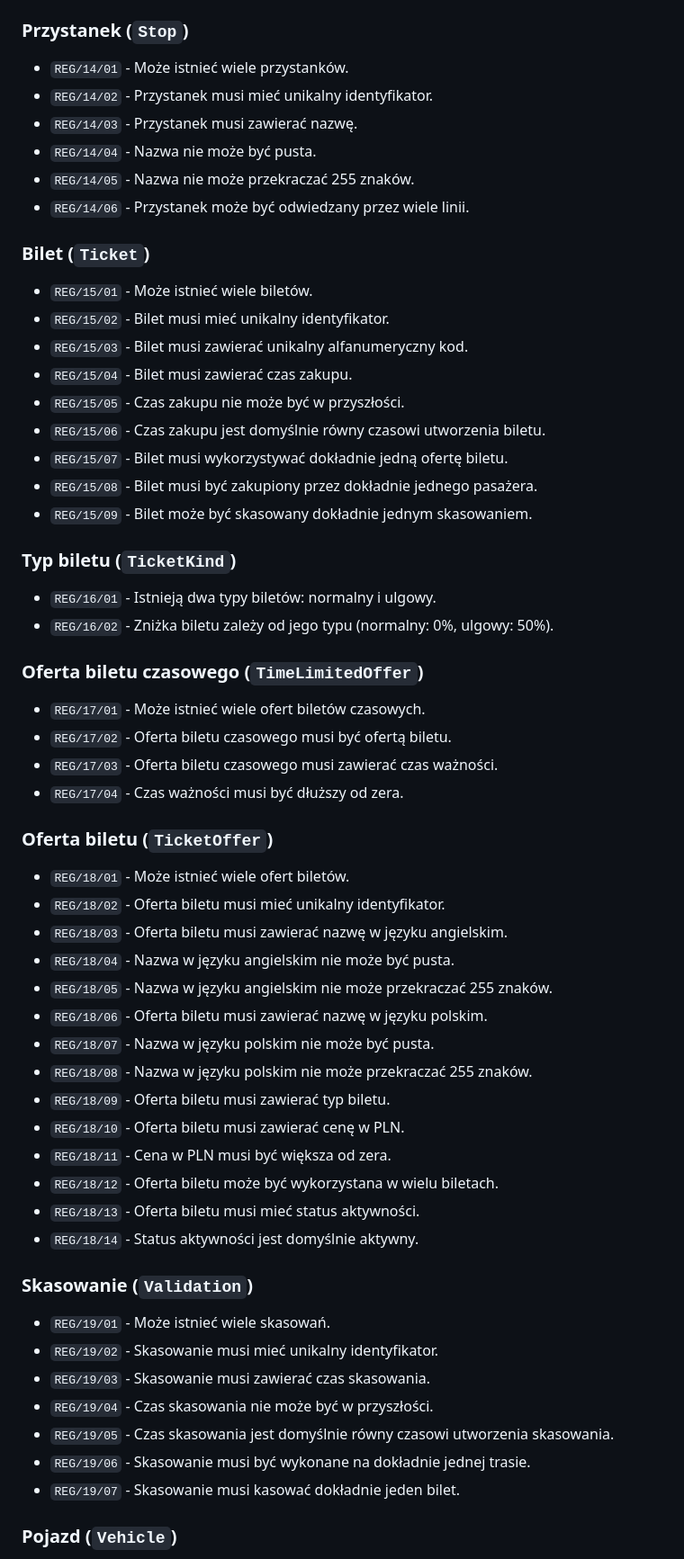
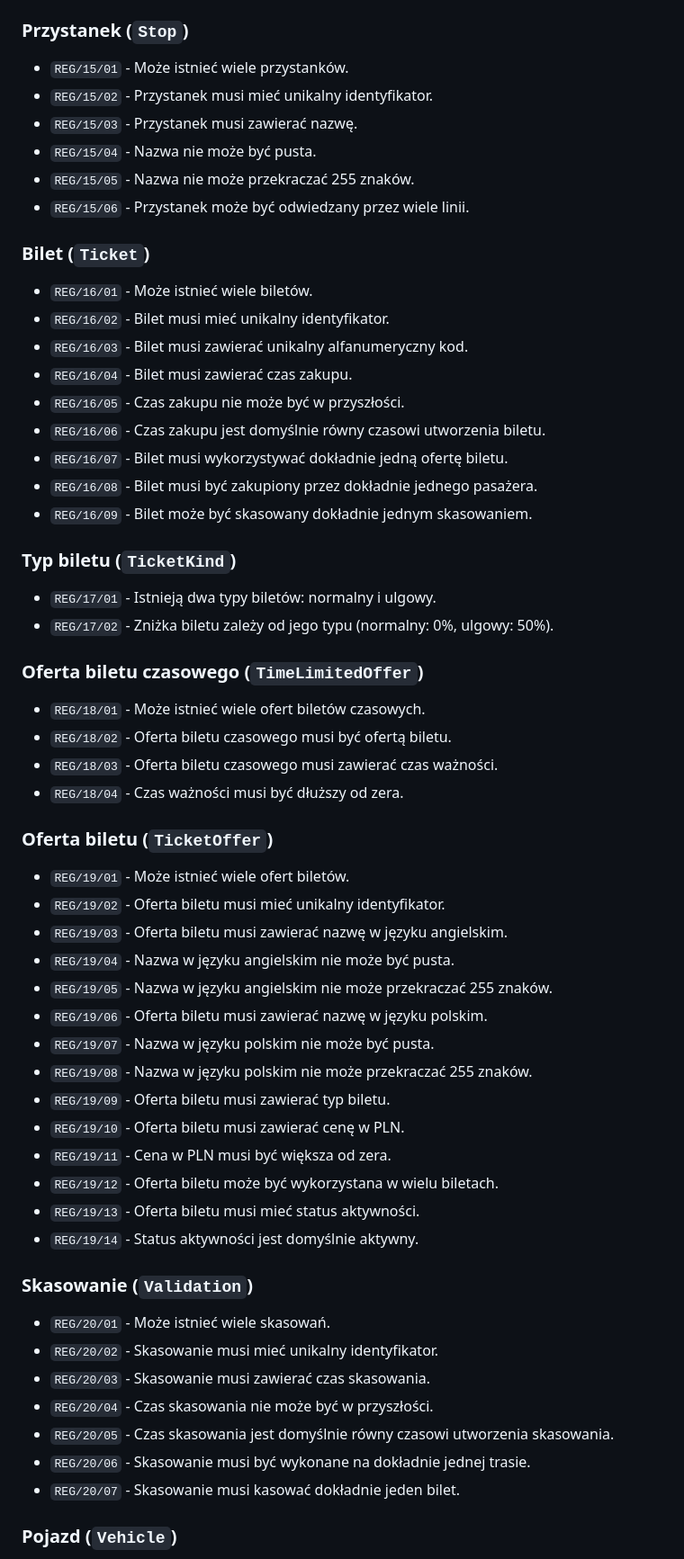
Before and after one commit to PWR-ACS-SE-24/SoftwareSystemDesign, a Markdown page: documentation/course/E1.md, the part around the change printed below. Shown: that part at 90% size. Rendered like a GitHub page.

```diff
--- a/documentation/course/E1.md
+++ b/documentation/course/E1.md
@@ -482,63 +488,63 @@ Reguły zostały podzielone według encji, których dotyczą oraz są uporządko
 
 ### Przystanek (`Stop`)
 
-- `REG/14/01` - Może istnieć wiele przystanków.
-- `REG/14/02` - Przystanek musi mieć unikalny identyfikator.
-- `REG/14/03` - Przystanek musi zawierać nazwę.
-- `REG/14/04` - Nazwa nie może być pusta.
-- `REG/14/05` - Nazwa nie może przekraczać 255 znaków.
-- `REG/14/06` - Przystanek może być odwiedzany przez wiele linii.
+- `REG/15/01` - Może istnieć wiele przystanków.
+- `REG/15/02` - Przystanek musi mieć unikalny identyfikator.
+- `REG/15/03` - Przystanek musi zawierać nazwę.
+- `REG/15/04` - Nazwa nie może być pusta.
+- `REG/15/05` - Nazwa nie może przekraczać 255 znaków.
+- `REG/15/06` - Przystanek może być odwiedzany przez wiele linii.
 
 ### Bilet (`Ticket`)
 
-- `REG/15/01` - Może istnieć wiele biletów.
-- `REG/15/02` - Bilet musi mieć unikalny identyfikator.
-- `REG/15/03` - Bilet musi zawierać unikalny alfanumeryczny kod.
-- `REG/15/04` - Bilet musi zawierać czas zakupu.
-- `REG/15/05` - Czas zakupu nie może być w przyszłości.
-- `REG/15/06` - Czas zakupu jest domyślnie równy czasowi utworzenia biletu.
-- `REG/15/07` - Bilet musi wykorzystywać dokładnie jedną ofertę biletu.
-- `REG/15/08` - Bilet musi być zakupiony przez dokładnie jednego pasażera.
-- `REG/15/09` - Bilet może być skasowany dokładnie jednym skasowaniem.
+- `REG/16/01` - Może istnieć wiele biletów.
+- `REG/16/02` - Bilet musi mieć unikalny identyfikator.
+- `REG/16/03` - Bilet musi zawierać unikalny alfanumeryczny kod.
+- `REG/16/04` - Bilet musi zawierać czas zakupu.
+- `REG/16/05` - Czas zakupu nie może być w przyszłości.
+- `REG/16/06` - Czas zakupu jest domyślnie równy czasowi utworzenia biletu.
+- `REG/16/07` - Bilet musi wykorzystywać dokładnie jedną ofertę biletu.
+- `REG/16/08` - Bilet musi być zakupiony przez dokładnie jednego pasażera.
+- `REG/16/09` - Bilet może być skasowany dokładnie jednym skasowaniem.
 
 ### Typ biletu (`TicketKind`)
 
-- `REG/16/01` - Istnieją dwa typy biletów: normalny i ulgowy.
-- `REG/16/02` - Zniżka biletu zależy od jego typu (normalny: 0%, ulgowy: 50%).
+- `REG/17/01` - Istnieją dwa typy biletów: normalny i ulgowy.
+- `REG/17/02` - Zniżka biletu zależy od jego typu (normalny: 0%, ulgowy: 50%).
 
 ### Oferta biletu czasowego (`TimeLimitedOffer`)
 
-- `REG/17/01` - Może istnieć wiele ofert biletów czasowych.
-- `REG/17/02` - Oferta biletu czasowego musi być ofertą biletu.
-- `REG/17/03` - Oferta biletu czasowego musi zawierać czas ważności.
-- `REG/17/04` - Czas ważności musi być dłuższy od zera.
+- `REG/18/01` - Może istnieć wiele ofert biletów czasowych.
+- `REG/18/02` - Oferta biletu czasowego musi być ofertą biletu.
+- `REG/18/03` - Oferta biletu czasowego musi zawierać czas ważności.
+- `REG/18/04` - Czas ważności musi być dłuższy od zera.
 
 ### Oferta biletu (`TicketOffer`)
 
-- `REG/18/01` - Może istnieć wiele ofert biletów.
-- `REG/18/02` - Oferta biletu musi mieć unikalny identyfikator.
-- `REG/18/03` - Oferta biletu musi zawierać nazwę w języku angielskim.
-- `REG/18/04` - Nazwa w języku angielskim nie może być pusta.
-- `REG/18/05` - Nazwa w języku angielskim nie może przekraczać 255 znaków.
-- `REG/18/06` - Oferta biletu musi zawierać nazwę w języku polskim.
-- `REG/18/07` - Nazwa w języku polskim nie może być pusta.
-- `REG/18/08` - Nazwa w języku polskim nie może przekraczać 255 znaków.
-- `REG/18/09` - Oferta biletu musi zawierać typ biletu.
-- `REG/18/10` - Oferta biletu musi zawierać cenę w PLN.
-- `REG/18/11` - Cena w PLN musi być większa od zera.
-- `REG/18/12` - Oferta biletu może być wykorzystana w wielu biletach.
-- `REG/18/13` - Oferta biletu musi mieć status aktywności.
-- `REG/18/14` - Status aktywności jest domyślnie aktywny.
+- `REG/19/01` - Może istnieć wiele ofert biletów.
+- `REG/19/02` - Oferta biletu musi mieć unikalny identyfikator.
+- `REG/19/03` - Oferta biletu musi zawierać nazwę w języku angielskim.
+- `REG/19/04` - Nazwa w języku angielskim nie może być pusta.
+- `REG/19/05` - Nazwa w języku angielskim nie może przekraczać 255 znaków.
+- `REG/19/06` - Oferta biletu musi zawierać nazwę w języku polskim.
+- `REG/19/07` - Nazwa w języku polskim nie może być pusta.
+- `REG/19/08` - Nazwa w języku polskim nie może przekraczać 255 znaków.
+- `REG/19/09` - Oferta biletu musi zawierać typ biletu.
+- `REG/19/10` - Oferta biletu musi zawierać cenę w PLN.
+- `REG/19/11` - Cena w PLN musi być większa od zera.
+- `REG/19/12` - Oferta biletu może być wykorzystana w wielu biletach.
+- `REG/19/13` - Oferta biletu musi mieć status aktywności.
+- `REG/19/14` - Status aktywności jest domyślnie aktywny.
 
 ### Skasowanie (`Validation`)
 
-- `REG/19/01` - Może istnieć wiele skasowań.
-- `REG/19/02` - Skasowanie musi mieć unikalny identyfikator.
-- `REG/19/03` - Skasowanie musi zawierać czas skasowania.
-- `REG/19/04` - Czas skasowania nie może być w przyszłości.
-- `REG/19/05` - Czas skasowania jest domyślnie równy czasowi utworzenia skasowania.
-- `REG/19/06` - Skasowanie musi być wykonane na dokładnie jednej trasie.
-- `REG/19/07` - Skasowanie musi kasować dokładnie jeden bilet.
+- `REG/20/01` - Może istnieć wiele skasowań.
+- `REG/20/02` - Skasowanie musi mieć unikalny identyfikator.
+- `REG/20/03` - Skasowanie musi zawierać czas skasowania.
+- `REG/20/04` - Czas skasowania nie może być w przyszłości.
+- `REG/20/05` - Czas skasowania jest domyślnie równy czasowi utworzenia skasowania.
+- `REG/20/06` - Skasowanie musi być wykonane na dokładnie jednej trasie.
+- `REG/20/07` - Skasowanie musi kasować dokładnie jeden bilet.
 
 ### Pojazd (`Vehicle`)
 
```
Also changed, not shown: other parts of documentation/course/E1.md (+78 -72 lines).
